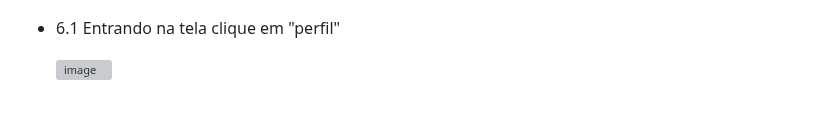
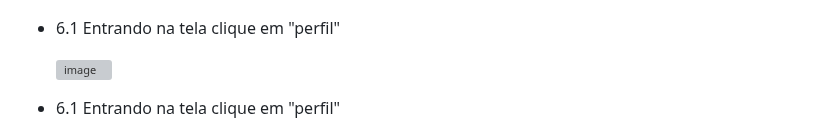
Before and after one commit to cp2-dc-info-projeto-final/breaking-4-wall, a Markdown page: manual.md, the part around one of its changes. Drawn GitHub-style; blank space fills up the shorter version; grey boxes are pictures that could not be loaded.

```diff
--- a/manual.md
+++ b/manual.md
@@ -73,4 +73,5 @@ Esse é o manual de usuário do site braking-4 wall, feito para auxialiar direta
 
    ![image](https://github.com/cp2-dc-info-projeto-final/breaking-4-wall/assets/143643654/d320b232-58cf-4e68-bebc-47d50209409d)
 
+ - 6.1 Entrando na tela clique em "perfil"
 
```
Also changed, not shown: other parts of manual.md (+4 -0 lines).
